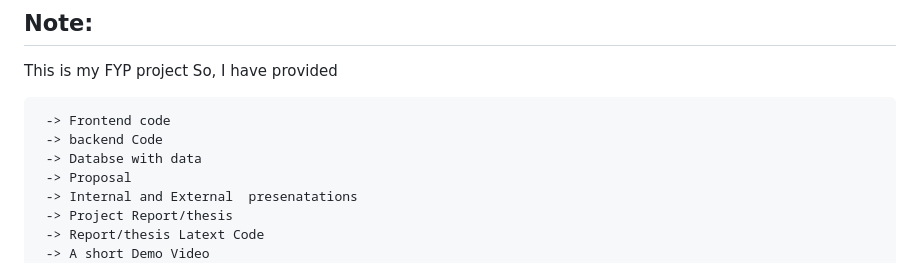
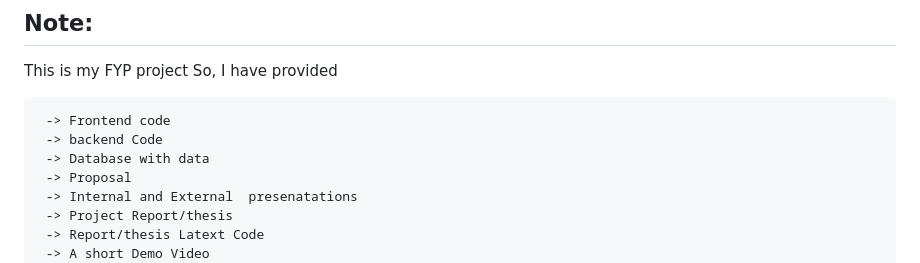
Before and after one commit to albertodev7/Angular-Node.js-Food-Conservation, a Markdown page: Readme.md, the part around the change printed below. Drawn GitHub-style.

`````diff
--- a/Readme.md
+++ b/Readme.md
@@ -9,7 +9,7 @@ This is my FYP project So, I have provided
 ````didd
  -> Frontend code
  -> backend Code
- -> Databse with data
+ -> Database with data
  -> Proposal
  -> Internal and External  presenatations
  -> Project Report/thesis
`````
Also changed, not shown: other parts of Readme.md (+3 -3 lines).
